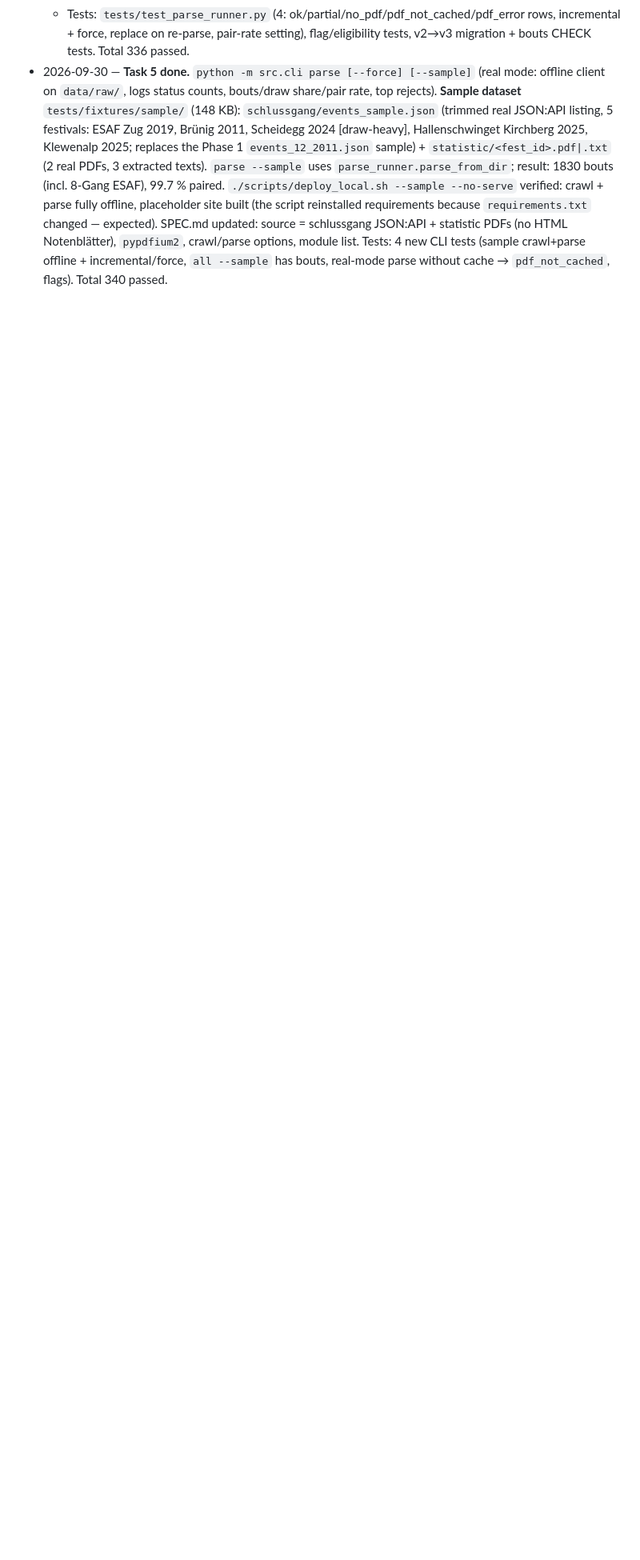
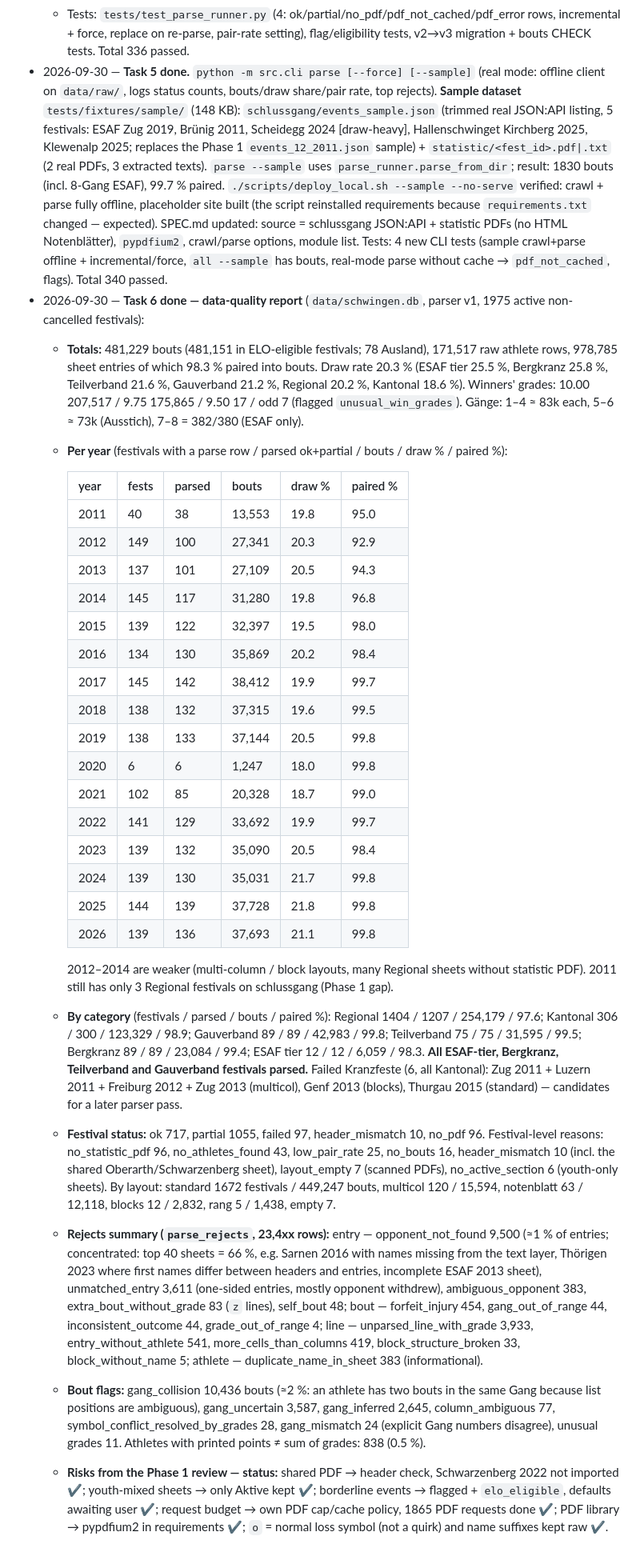
Before and after one commit to stefan19893/Schwinger-ELO, a Markdown page: docs/progress/phase-2-parser.md, the part around one of its changes. Shown at 80% size. Drawn GitHub-style; blank space fills up the shorter version.

Commit message:
Phase 2 task 6: data-quality report; phase in review
Co-Authored-By: Claude Opus 5.5 <noreply@anthropic.com>

```diff
--- a/docs/progress/phase-2-parser.md
+++ b/docs/progress/phase-2-parser.md
@@ -53,3 +54,32 @@ Logged 2026-09-29 from the Phase 1 phase-reviewer; details in `phase-1-crawler.m
   - **Batch parse** `src/scraper/parse_runner.py` (`parse_all`), wired as `python -m src.cli parse [--force]` (offline client on `data/raw/`; incremental on PDF sha256 + `PARSER_VERSION`=1): full run 36 s; re-run: 1975 unchanged. **Result: 481,229 bouts (20.3 % draws), 171,517 raw athletes, 98.3 % of 978,785 entries paired; festivals ok 717 / partial 1055 / failed 97 / header_mismatch 10 / no_pdf 96.** 78 bouts belong to non-eligible festivals (Ausland). Integrity: 0 orphan bouts, `foreign_key_check` clean, every active festival has a `festival_parse` row, accounting invariant holds in the DB. `data/schwingen.db` now 97 MB (not committed).
   - Tests: `tests/test_parse_runner.py` (4: ok/partial/no_pdf/pdf_not_cached/pdf_error rows, incremental + force, replace on re-parse, pair-rate setting), flag/eligibility tests, v2→v3 migration + bouts CHECK tests. Total 336 passed.
 - 2026-09-30 — **Task 5 done.** `python -m src.cli parse [--force] [--sample]` (real mode: offline client on `data/raw/`, logs status counts, bouts/draw share/pair rate, top rejects). **Sample dataset** `tests/fixtures/sample/` (148 KB): `schlussgang/events_sample.json` (trimmed real JSON:API listing, 5 festivals: ESAF Zug 2019, Brünig 2011, Scheidegg 2024 [draw-heavy], Hallenschwinget Kirchberg 2025, Klewenalp 2025; replaces the Phase 1 `events_12_2011.json` sample) + `statistic/<fest_id>.pdf|.txt` (2 real PDFs, 3 extracted texts). `parse --sample` uses `parse_runner.parse_from_dir`; result: 1830 bouts (incl. 8-Gang ESAF), 99.7 % paired. `./scripts/deploy_local.sh --sample --no-serve` verified: crawl + parse fully offline, placeholder site built (the script reinstalled requirements because `requirements.txt` changed — expected). SPEC.md updated: source = schlussgang JSON:API + statistic PDFs (no HTML Notenblätter), `pypdfium2`, crawl/parse options, module list. Tests: 4 new CLI tests (sample crawl+parse offline + incremental/force, `all --sample` has bouts, real-mode parse without cache → `pdf_not_cached`, flags). Total 340 passed.
+- 2026-09-30 — **Task 6 done — data-quality report** (`data/schwingen.db`, parser v1, 1975 active non-cancelled festivals):
+  - **Totals:** 481,229 bouts (481,151 in ELO-eligible festivals; 78 Ausland), 171,517 raw athlete rows, 978,785 sheet entries of which 98.3 % paired into bouts. Draw rate 20.3 % (ESAF tier 25.5 %, Bergkranz 25.8 %, Teilverband 21.6 %, Gauverband 21.2 %, Regional 20.2 %, Kantonal 18.6 %). Winners' grades: 10.00 207,517 / 9.75 175,865 / 9.50 17 / odd 7 (flagged `unusual_win_grades`). Gänge: 1–4 ≈ 83k each, 5–6 ≈ 73k (Ausstich), 7–8 = 382/380 (ESAF only).
+  - **Per year** (festivals with a parse row / parsed ok+partial / bouts / draw % / paired %):
+
+    | year | fests | parsed | bouts | draw % | paired % |
+    |---|---|---|---|---|---|
+    | 2011 | 40 | 38 | 13,553 | 19.8 | 95.0 |
+    | 2012 | 149 | 100 | 27,341 | 20.3 | 92.9 |
+    | 2013 | 137 | 101 | 27,109 | 20.5 | 94.3 |
+    | 2014 | 145 | 117 | 31,280 | 19.8 | 96.8 |
+    | 2015 | 139 | 122 | 32,397 | 19.5 | 98.0 |
+    | 2016 | 134 | 130 | 35,869 | 20.2 | 98.4 |
+    | 2017 | 145 | 142 | 38,412 | 19.9 | 99.7 |
+    | 2018 | 138 | 132 | 37,315 | 19.6 | 99.5 |
+    | 2019 | 138 | 133 | 37,144 | 20.5 | 99.8 |
+    | 2020 | 6 | 6 | 1,247 | 18.0 | 99.8 |
+    | 2021 | 102 | 85 | 20,328 | 18.7 | 99.0 |
+    | 2022 | 141 | 129 | 33,692 | 19.9 | 99.7 |
+    | 2023 | 139 | 132 | 35,090 | 20.5 | 98.4 |
+    | 2024 | 139 | 130 | 35,031 | 21.7 | 99.8 |
+    | 2025 | 144 | 139 | 37,728 | 21.8 | 99.8 |
+    | 2026 | 139 | 136 | 37,693 | 21.1 | 99.8 |
+
+    2012–2014 are weaker (multi-column / block layouts, many Regional sheets without statistic PDF). 2011 still has only 3 Regional festivals on schlussgang (Phase 1 gap).
+  - **By category** (festivals / parsed / bouts / paired %): Regional 1404 / 1207 / 254,179 / 97.6; Kantonal 306 / 300 / 123,329 / 98.9; Gauverband 89 / 89 / 42,983 / 99.8; Teilverband 75 / 75 / 31,595 / 99.5; Bergkranz 89 / 89 / 23,084 / 99.4; ESAF tier 12 / 12 / 6,059 / 98.3. **All ESAF-tier, Bergkranz, Teilverband and Gauverband festivals parsed.** Failed Kranzfeste (6, all Kantonal): Zug 2011 + Luzern 2011 + Freiburg 2012 + Zug 2013 (multicol), Genf 2013 (blocks), Thurgau 2015 (standard) — candidates for a later parser pass.
+  - **Festival status:** ok 717, partial 1055, failed 97, header_mismatch 10, no_pdf 96. Festival-level reasons: no_statistic_pdf 96, no_athletes_found 43, low_pair_rate 25, no_bouts 16, header_mismatch 10 (incl. the shared Oberarth/Schwarzenberg sheet), layout_empty 7 (scanned PDFs), no_active_section 6 (youth-only sheets). By layout: standard 1672 festivals / 449,247 bouts, multicol 120 / 15,594, notenblatt 63 / 12,118, blocks 12 / 2,832, rang 5 / 1,438, empty 7.
+  - **Rejects summary (`parse_rejects`, 23,4xx rows):** entry — opponent_not_found 9,500 (≈1 % of entries; concentrated: top 40 sheets = 66 %, e.g. Sarnen 2016 with names missing from the text layer, Thörigen 2023 where first names differ between headers and entries, incomplete ESAF 2013 sheet), unmatched_entry 3,611 (one-sided entries, mostly opponent withdrew), ambiguous_opponent 383, extra_bout_without_grade 83 (`z` lines), self_bout 48; bout — forfeit_injury 454, gang_out_of_range 44, inconsistent_outcome 44, grade_out_of_range 4; line — unparsed_line_with_grade 3,933, entry_without_athlete 541, more_cells_than_columns 419, block_structure_broken 33, block_without_name 5; athlete — duplicate_name_in_sheet 383 (informational).
+  - **Bout flags:** gang_collision 10,436 bouts (≈2 %: an athlete has two bouts in the same Gang because list positions are ambiguous), gang_uncertain 3,587, gang_inferred 2,645, column_ambiguous 77, symbol_conflict_resolved_by_grades 28, gang_mismatch 24 (explicit Gang numbers disagree), unusual grades 11. Athletes with printed points ≠ sum of grades: 838 (0.5 %).
+  - **Risks from the Phase 1 review — status:** shared PDF → header check, Schwarzenberg 2022 not imported ✔; youth-mixed sheets → only Aktive kept ✔; borderline events → flagged + `elo_eligible`, defaults awaiting user ✔; request budget → own PDF cap/cache policy, 1865 PDF requests done ✔; PDF library → pypdfium2 in requirements ✔; `o` = normal loss symbol (not a quirk) and name suffixes kept raw ✔.
```
Also changed, not shown: other parts of docs/progress/phase-2-parser.md (+2 -1 lines), docs/progress/STATE.md (+6 -4 lines).
